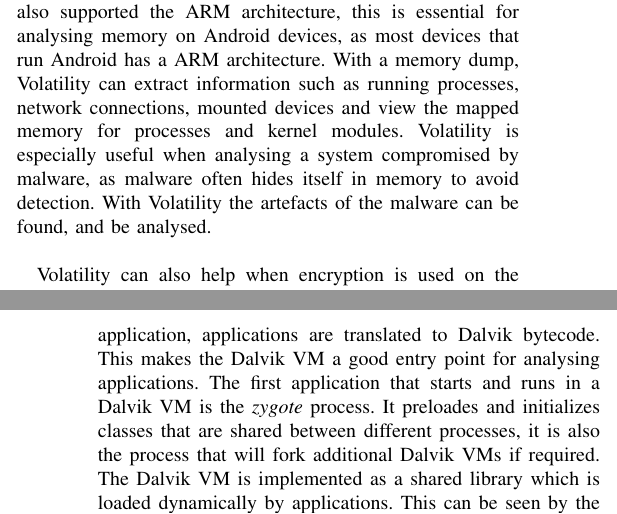
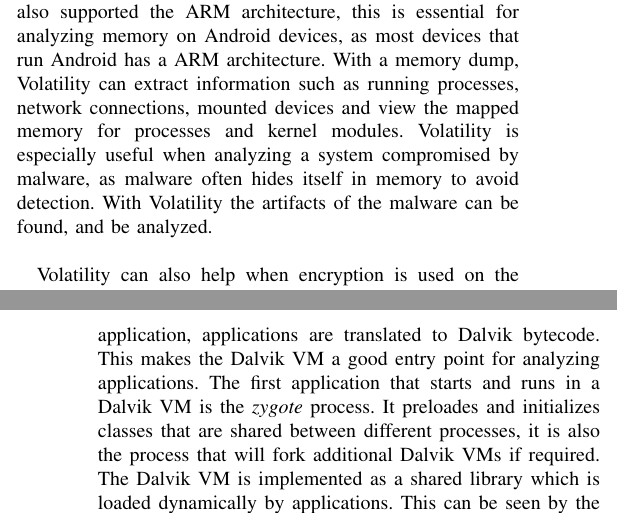
Before and after one commit to DownGoat/massive-tribble, a LaTeX paper (report/bak.report.tex, which reads report/method/method.tex): two parts of the columns of pages 2 and 3 of 6, joined at a grey line, cut so that both start at the same text. Compiled offline with pdfLaTeX.

Commit message:
fixed typos in method

```diff
--- a/report/method/method.tex
+++ b/report/method/method.tex
@@ -42,13 +42,13 @@
   on memory acquired from a live machine or device, see Section \ref{lime} for
   memory acquisition. Volatility has support for Windows, Mac OS, and Linux, and
   from version 2.3 they also supported the ARM architecture, this is essential
-  for analysing memory on Android devices, as most devices that run Android has a
+  for analyzing memory on Android devices, as most devices that run Android has a
   ARM architecture. With a memory dump, Volatility can extract information such as
   running processes, network connections, mounted devices and view the mapped
   memory for processes and kernel modules. Volatility is especially useful when
-  analysing a system compromised by malware, as malware often hides itself in
-  memory to avoid detection. With Volatility the artefacts of the malware can be
-  found, and be analysed. \\
+  analyzing a system compromised by malware, as malware often hides itself in
+  memory to avoid detection. With Volatility the artifacts of the malware can be
+  found, and be analyzed. \\
 
   Volatility can also help when encryption is used on the device, if the device is
   powered down the keys will be lost and you might be unable to use the data
@@ -63,7 +63,7 @@
   The Dalvik VM is the \textit{process virtual
   machine}\footnote{\url{https://en.wikipedia.org/wiki/Dalvik\_\%28software\%29}} for
   Android that is used to run Android application, applications are translated to
-  Dalvik bytecode. This makes the Dalvik VM a good entry point for analysing
+  Dalvik bytecode. This makes the Dalvik VM a good entry point for analyzing
   applications. The first application that starts and runs in a Dalvik VM is the
   \textit{zygote} process. It preloades and initializes classes that are shared
   between different processes, it is also the process that will fork additional
```
Also changed, not shown: report/method/method.tex (6 more changed lines).
